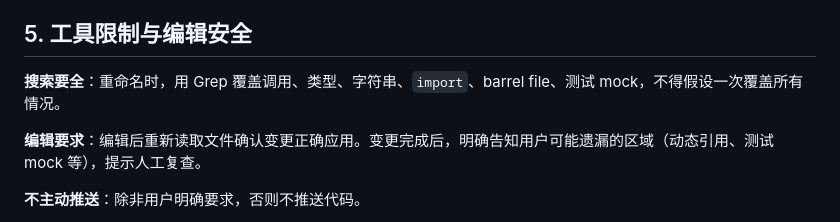
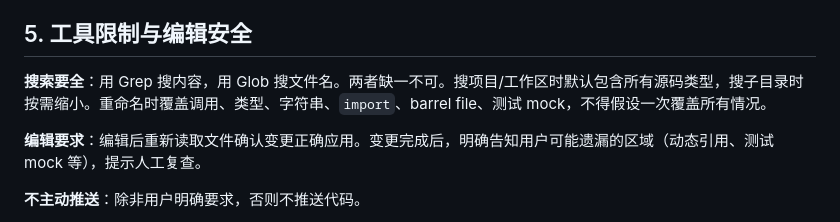
Before and after one commit to wxhou/openspec-playwright, a Markdown page: employee-standards.md, the part around the change. Rendered like a GitHub page.

Commit message:
fix(employee-standards): sharpen search rule — Glob+Grep, scope defaults to all source types
Co-Authored-By: Claude Opus 4.6 <noreply@anthropic.com>

```diff
--- a/employee-standards.md
+++ b/employee-standards.md
@@ -45,7 +45,7 @@ E2E 工作流前提（由用户确保，非 AI 操作）：
 **200 行以上修改必须走 OpenSpec**：代码改动超过 200 行时，禁止直接修改，必须通过 OpenSpec 工作流（/opsx:propose）。
 
 ## 5. 工具限制与编辑安全
-**搜索要全**：重命名时，用 Grep 覆盖调用、类型、字符串、`import`、barrel file、测试 mock，不得假设一次覆盖所有情况。
+**搜索要全**：用 Grep 搜内容，用 Glob 搜文件名。两者缺一不可。搜项目/工作区时默认包含所有源码类型，搜子目录时按需缩小。重命名时覆盖调用、类型、字符串、`import`、barrel file、测试 mock，不得假设一次覆盖所有情况。
 
 **编辑要求**：编辑后重新读取文件确认变更正确应用。变更完成后，明确告知用户可能遗漏的区域（动态引用、测试 mock 等），提示人工复查。
 
```
